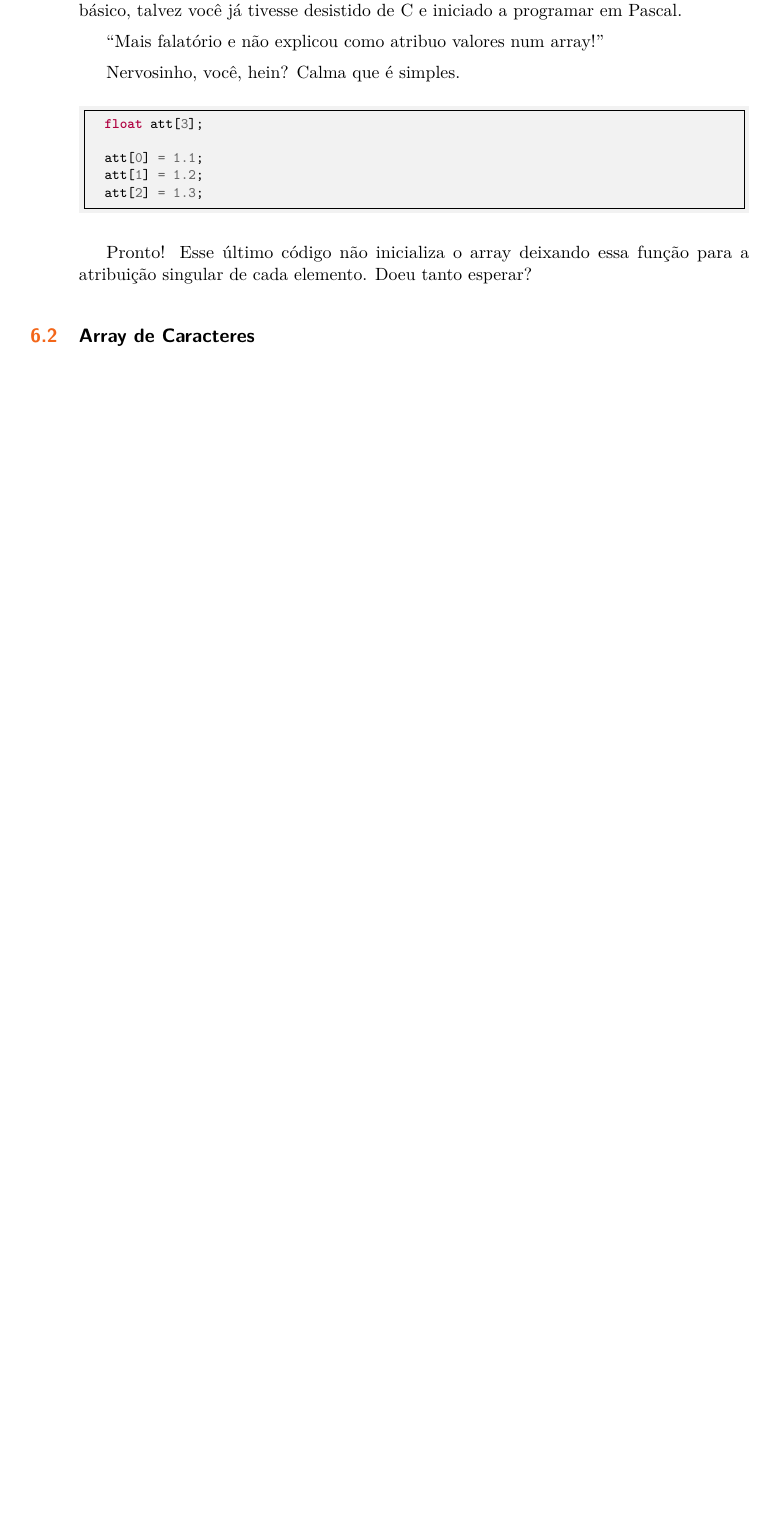
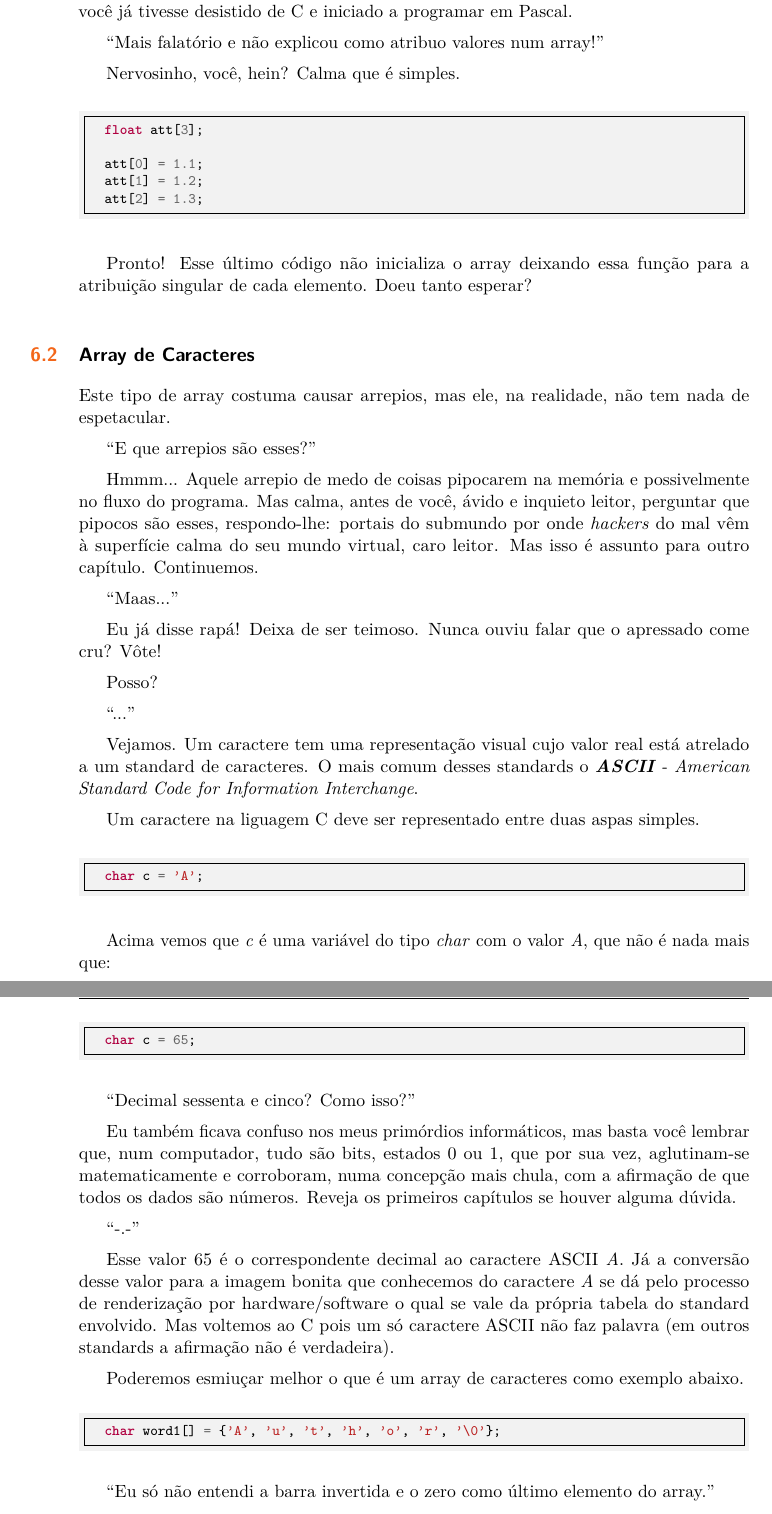
Before and after one commit to c0defellas/c.in.fork.book, a LaTeX book (c_in_fork.tex, which reads chapters/arrays/arrays.tex): part of page 22 of 24 before the commit and two parts of pages 22 and 23 of 26 after it, the two joined at a grey line, cut so that both start at the same text, the shorter picture padded with empty space. Compiled offline with pdfLaTeX.

Commit message:
char array

```diff
--- a/chapters/arrays/arrays.tex
+++ b/chapters/arrays/arrays.tex
@@ -221,7 +206,6 @@ Os elementos dos arrays em C são acessados através do índice 0 até a quantid
   printf("%f\n", att[1]);
   printf("%f\n", att[2]);
 \end{ccode}
-\\
 
 O código acima imprime na tela os valores dos elementos att[0] que é 10.5, att[1] com 25.3, e o att[2] respectivamente 9.0. O array como qualquer variável se encontra em locais específicos da memória. Antes do primeiro e logo após seu último elemento há dados referentes a outros controles ou estruturas do próprio programa, por isso, acessá-lo, inadvertidamente, além da área definida na declaração/inicialização ocasionará seguramente comportamentos inesperados no software (bugs), até porque o compilador não o avisará de plano sobre limites extrapolados se você não estiver utilizando flags de warning (-Warray-bounds, neste caso). Portanto, atenção redobrada e vergonha na cara.
 
@@ -230,7 +214,7 @@ Até então vimos apenas como informar ao compilador o quanto de espaço precisa
 
 \say{Pensei que não iria falar nada sobre atribuição...}
 
-Foi mesmo, bateu uma preguiça... /o{\textbackslash} A verdade é que discorrer brevemente o tema índices no tópico anterior, também conhecido como subscritores, foi crucial para mostrar a você, aspirante a programador C, que nesta linguagem, assim como grande parte das demais, o índice inicial de conjunto de dados é o 0 e não o 1. Sem esse conhecimento básico, talvez você já tivesse desistido de C e iniciado a programar em Pascal.
+Foi mesmo, bateu uma preguiça... /o{\textbackslash} A verdade é que discorrer brevemente o tema índices, também conhecido como subscritores, foi crucial para mostrar a você, aspirante a programador C, que nesta bela linguagem, assim como em grande parte das demais, o índice inicial de conjunto de dados é o 0 e não o 1. Sem esse conhecimento básico, talvez você já tivesse desistido de C e iniciado a programar em Pascal.
 
 \say{Mais falatório e não explicou como atribuo valores num array!}
 
@@ -243,8 +227,50 @@ Nervosinho, você, hein? Calma que é simples.
   att[1] = 1.2;
   att[2] = 1.3;
 \end{ccode}
-\\
 
 Pronto! Esse último código não inicializa o array deixando essa função para a atribuição singular de cada elemento. Doeu tanto esperar?
 
 \section{Array de Caracteres}
+Este tipo de array costuma causar arrepios, mas ele, na realidade, não tem nada de espetacular.
+
+\say{E que arrepios são esses?}
+
+Hmmm... Aquele arrepio de medo de coisas pipocarem na memória e possivelmente no fluxo do programa. Mas calma, antes de você, ávido e inquieto leitor, perguntar que pipocos são esses, respondo-lhe: portais do submundo por onde \textit{hackers} do mal vêm à superfície calma do seu mundo virtual, caro leitor. Mas isso é assunto para outro capítulo. Continuemos.
+
+\say{Maas...}
+
+Eu já disse rapá! Deixa de ser teimoso. Nunca ouviu falar que o apressado come cru? Vôte!
+
+Posso?
+
+\say{...}
+
+Vejamos. Um caractere tem uma representação visual cujo valor real está atrelado a um standard de caracteres. O mais comum desses standards o \textit{\textbf{ASCII} - American Standard Code for Information Interchange}.
+
+Um caractere na liguagem C deve ser representado entre duas aspas simples.
+
+\begin{ccode}
+  char c = 'A';
+\end{ccode}
+
+Acima vemos que \textit{c} é uma variável do tipo \textit{char} com o valor \textit{A}, que não é nada mais que:
+
+\begin{ccode}
+  char c = 65;
+\end{ccode}
+
+\say{Decimal sessenta e cinco? Como isso?}
+
+Eu também ficava confuso nos meus primórdios informáticos, mas basta você lembrar que, num computador, tudo são bits, estados 0 ou 1, que por sua vez, aglutinam-se matematicamente e corroboram, numa concepção mais chula, com a afirmação de que todos os dados são números. Reveja os primeiros capítulos se houver alguma dúvida.
+
+\say{-.-}
+
+Esse valor 65 é o correspondente decimal ao caractere ASCII \textit{A}. Já a conversão desse valor para a imagem bonita que conhecemos do caractere \textit{A} se dá pelo processo de renderização por hardware/software o qual se vale da própria tabela do standard envolvido. Mas voltemos ao C pois um só caractere ASCII não faz palavra (em outros standards a afirmação não é verdadeira).
+
+Poderemos esmiuçar melhor o que é um array de caracteres como exemplo abaixo.
+
+\begin{ccode}
+  char word1[] = {'A', 'u', 't', 'h', 'o', 'r', '\0'};
+\end{ccode}
+
+\say{Eu só não entendi a barra invertida e o zero como último elemento do array.}
@@ -250,0 +283 @@ Pronto! Esse último código não inicializa o array deixando essa função para
+  char word1[] = {'A', 'u', 't', 'h', 'o', 'r', NUL};
```
Also changed, not shown: c_in_fork.pdf, chapters/arrays/arrays.tex (70 more changed lines).
